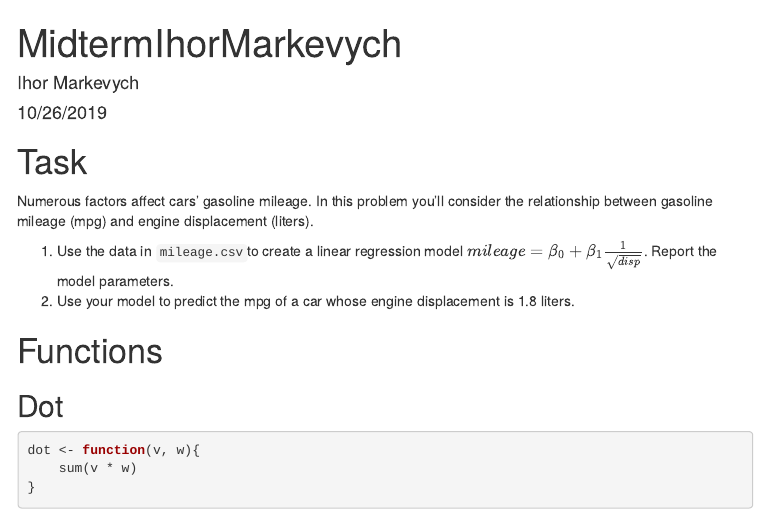
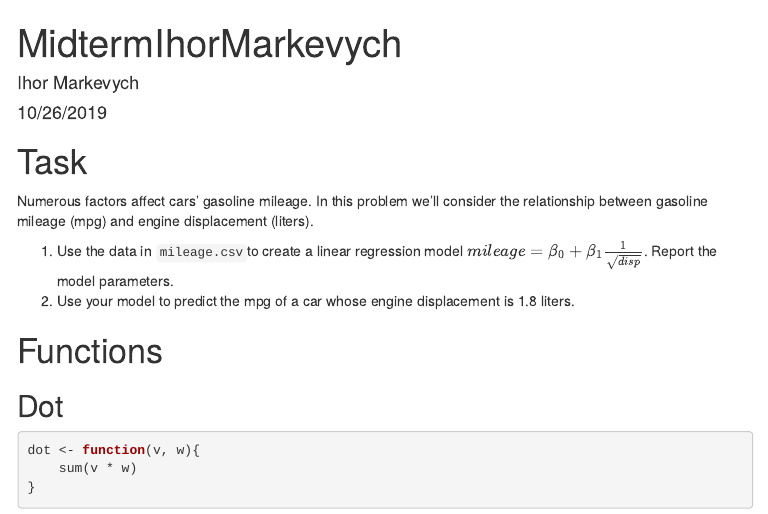
Before and after one commit to Dergel0806/LinearAlgebraInR, an R Markdown document (LeastSquares/Mileage/mileage.Rmd): the page in a window 1100 px wide, from its top. The pictures show the output file LeastSquares/Mileage/mileage.html that the author committed with the source, opened offline; menus at the side of the page are left out.

Commit message:
Add files via upload

```diff
--- a/LeastSquares/Mileage/mileage.Rmd
+++ b/LeastSquares/Mileage/mileage.Rmd
@@ -16,7 +16,7 @@ library(pracma)
 
 # Task
 
-Numerous factors affect cars’ gasoline mileage. In this problem you’ll consider the relationship between gasoline mileage (mpg) and engine displacement (liters).
+Numerous factors affect cars’ gasoline mileage. In this problem we’ll consider the relationship between gasoline mileage (mpg) and engine displacement (liters).
 
 1. Use the data in `mileage.csv`to
 create a linear regression model $mileage = \beta_0 + \beta_1 \frac{1}{\sqrt{disp}}$. Report the model parameters.
```
Also changed, not shown: LeastSquares/Mileage/mileage.html.
